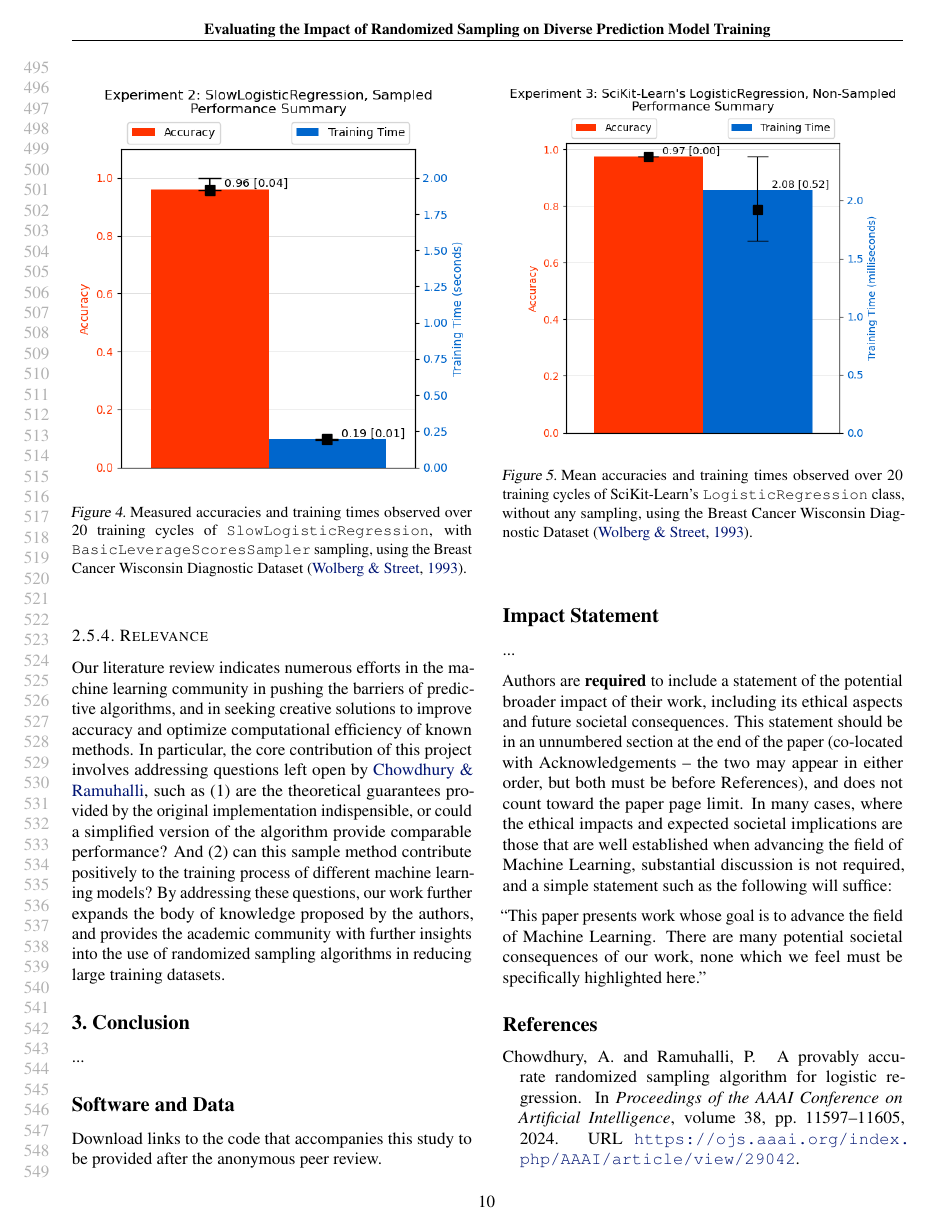
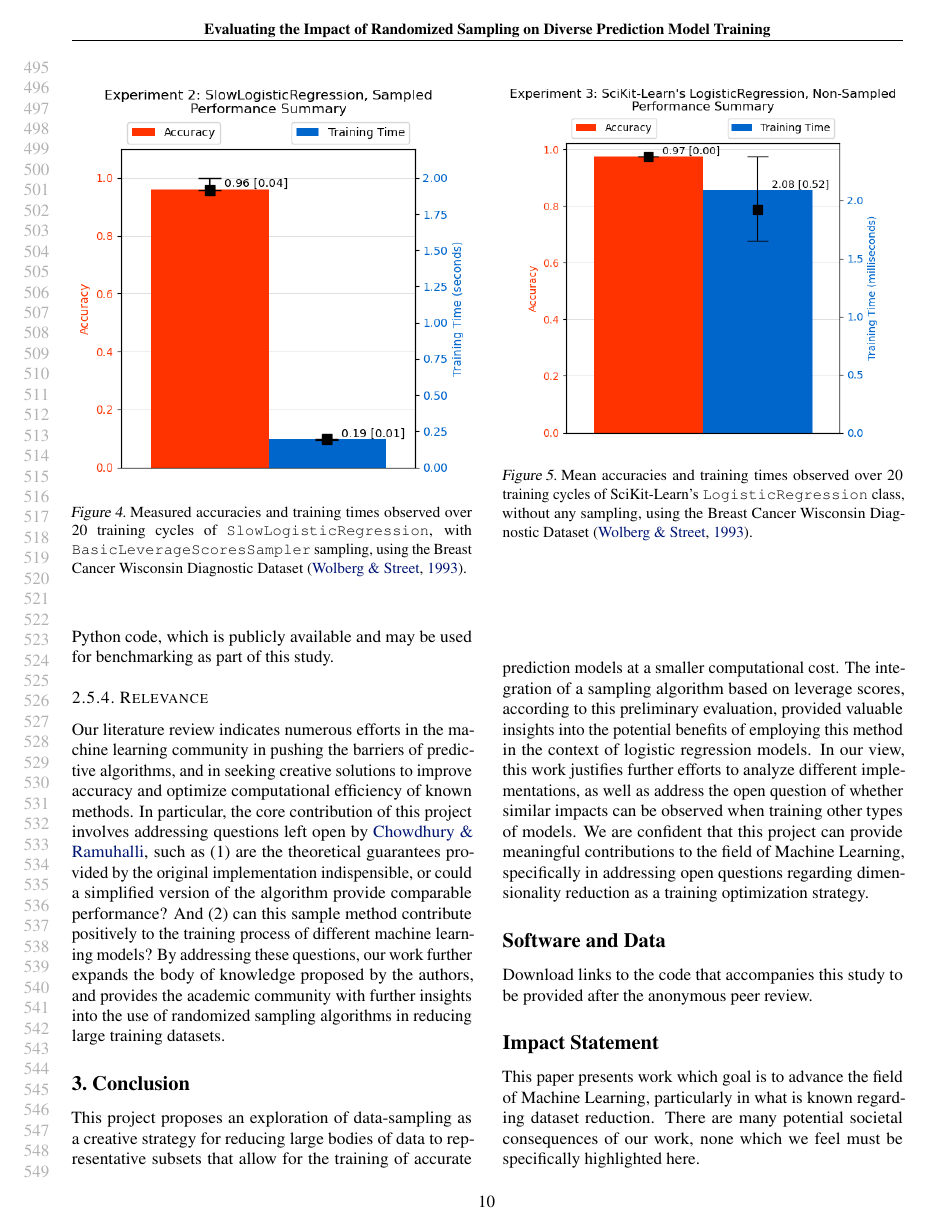
Before and after one commit to luizparente/logistic-regression, a LaTeX paper (paper/PRELIMINARY_a_simplified_approach.tex): page 10 of 17. Compiled offline with pdfLaTeX.

Commit message:
adding conclusion and impact statement.

```diff
--- a/paper/PRELIMINARY_a_simplified_approach.tex
+++ b/paper/PRELIMINARY_a_simplified_approach.tex
@@ -303,7 +303,7 @@ This step directly follows the approach proposed in the paper. Specifically, the
 
 \subsubsection{Sampling}
 
-\textbf{Algorithm 1} illustrates the simplified sampling algorithm we derive from \citeauthor{chow24}'s original \cite{chow24}. The computed leverage scores are first normalized to create a probability distribution that sums to $1$. This normalized distribution is then used to sample rows from the dataset $X$. The number of rows sampled is determined by a customizeable parameter.
+\textbf{Algorithm 1} is a simplified version of the sampling algorithm proposed by \citet{chow24}. The computed leverage scores are first normalized to create a probability distribution that sums to $1$. This normalized distribution is then used to sample rows from the dataset $X$. The number of rows sampled is determined by a customizeable parameter.
 
 \begin{algorithm}[tb]
    \caption{Basic Leverage Scores Sampling}
@@ -448,6 +448,8 @@ In light of the positive preliminary results observed in this initial explorator
 
  \item \textbf{Complete Sampling Algorithm Implementation:} As stated earlier, this preliminary exploration implemented a simplified version of the algorithm proposed by \citeauthor{chow24}. To provide more depth and substance to this study, a full implementation of the algorithm is necessary. This effort will allow for more comprehensive benchmarking and trade-off analysis, as well as a better understanding of the circumstances in which the different variations demonstrate better (or worse) employability.
 
+\item \textbf{Sample Size Impacts:} To delve deeper into the subject of data-sampling, we plan on conducting an analysis to evaluate the impact of sample size in accuracy and training times for models trained with sampled data. In other words, we will seek to understand how different sample sizes affect the key metrics, and answer the question of whether an optimal point exists that allow for best prediction accuracy at a reasonable cost of training time.
+
 \item \textbf{Use-Case Diversification:} \citeauthor{chow24} focus their work on logistic regression models. Given that dataset reduction is a topic of common interest in the Machine Learning field, an exploration of whether the sampling algorithms implemented in this project can be used to train other types of prediction models is justified. Therefore, we propose a more substantial analysis into this question as a natural next step for this study.
 
 \end{itemize}
@@ -489,3 +486,4 @@ Moreover, each algorithm-dataset combination will be run an adequate number of t
+Moreover, each algorithm-dataset combination will be run an adequate number of times for statistical relevance, and the key metrics are to be captured each time. Performance comparisons will be made with average values. This practice will allow for more consistent performance analysis across implementations. Specifically, the simplified and complete versions of the algorithms will be tested with different databases, such as those used by \citeauthor{chow24}, and also well-known open-source datasets, such as the Breast Cancer Wisconsin Diagnostic Data Set \cite{breastcancer}, among others. Further details regarding experiment design are included in \textbf{Appendix A}.
 
 Lastly, we will assess whether the sampling algorithms contribute positively or negatively when used to train different prediction models beyond binary classification. At this preliminary stage, the types of predictions scoped for further exploration are \textbf{to be defined}.
 
@@ -502,7 +500,7 @@ Our literature review indicates numerous efforts in the machine learning communi
 
 \section{Conclusion}
 
-...
+This project proposes an exploration of data-sampling as a creative strategy for reducing large bodies of data to representative subsets that allow for the training of accurate prediction models at a smaller computational cost. The integration of a sampling algorithm based on leverage scores, according to this preliminary evaluation, provided valuable insights into the potential benefits of employing this method in the context of logistic regression models. In our view, this work justifies further efforts to analyze different implementations, as well as address the open question of whether similar impacts can be observed when training other types of models. We are confident that this project can provide meaningful contributions to the field of Machine Learning, specifically in addressing open questions regarding dimensionality reduction as a training optimization strategy.
 
 
 \section*{Software and Data}
@@ -511,22 +509,9 @@ Download links to the code that accompanies this study to be provided after the
 
 \section*{Impact Statement}
 
-...
-
-Authors are \textbf{required} to include a statement of the potential
-broader impact of their work, including its ethical aspects and future
-societal consequences. This statement should be in an unnumbered
-section at the end of the paper (co-located with Acknowledgements --
-the two may appear in either order, but both must be before References),
-and does not count toward the paper page limit. In many cases, where
-the ethical impacts and expected societal implications are those that
-are well established when advancing the field of Machine Learning,
-substantial discussion is not required, and a simple statement such
-as the following will suffice:
-
-``This paper presents work whose goal is to advance the field of
-Machine Learning. There are many potential societal consequences
-of our work, none which we feel must be specifically highlighted here.''
+This paper presents work which goal is to advance the field of
+Machine Learning, particularly in what is known regarding dataset reduction. There are many potential societal consequences
+of our work, none which we feel must be specifically highlighted here.
 
 
 \bibliography{paper_references}
```
Also changed, not shown: paper/PRELIMINARY_a_simplified_approach.tex (13 more changed lines).
